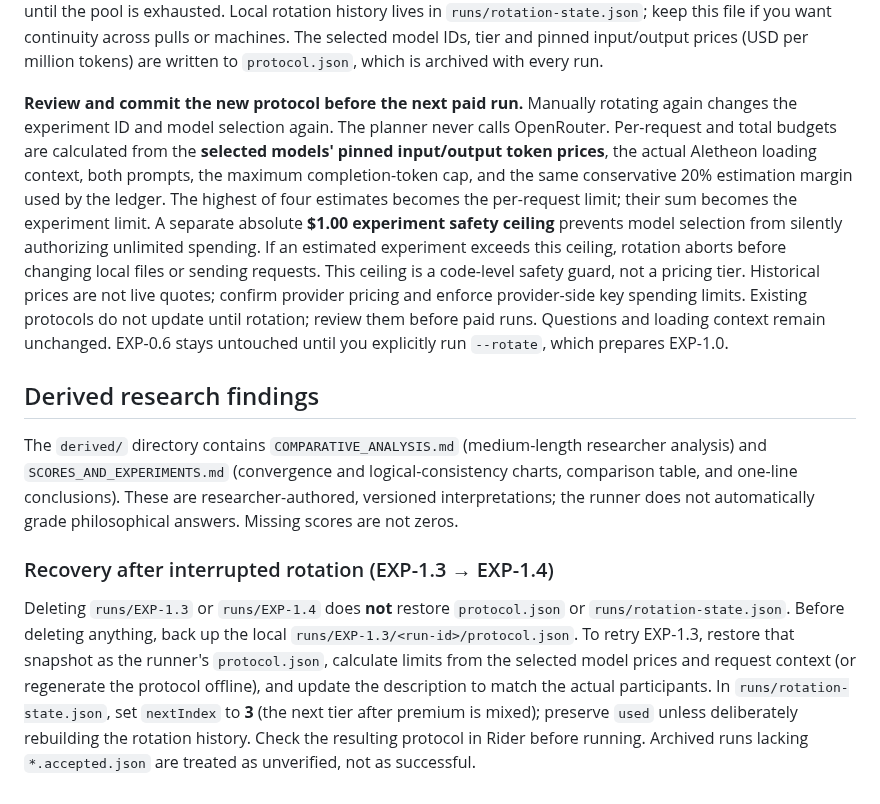
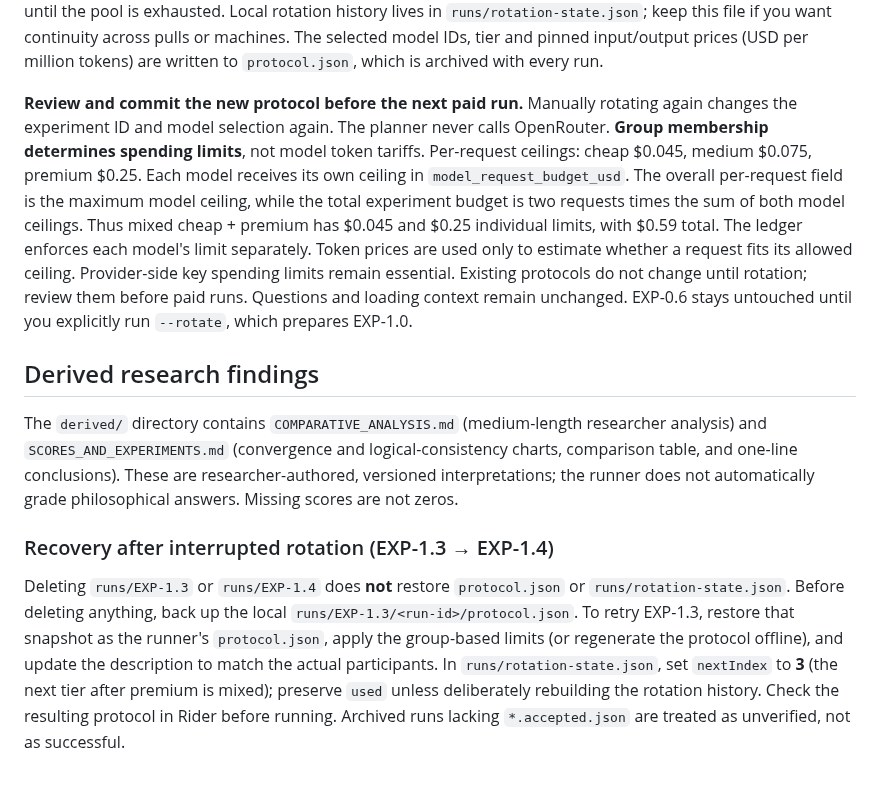
Before and after one commit to NecroWit/CODEX-DUBITATIONIS, a Markdown page: research/Aletheon.ExperimentRunner/README.md, the part around the change. Rendered like a GitHub page.

Commit message:
Document group-based per-model budget limits and mixed-tier enforcement

```diff
--- a/research/Aletheon.ExperimentRunner/README.md
+++ b/research/Aletheon.ExperimentRunner/README.md
@@ -43,7 +43,7 @@ model IDs, tier and pinned input/output prices (USD per million tokens) are
 written to `protocol.json`, which is archived with every run.
 
 **Review and commit the new protocol before the next paid run.** Manually rotating again changes
-the experiment ID and model selection again. The planner never calls OpenRouter. Per-request and total budgets are calculated from the **selected models' pinned input/output token prices**, the actual Aletheon loading context, both prompts, the maximum completion-token cap, and the same conservative 20% estimation margin used by the ledger. The highest of four estimates becomes the per-request limit; their sum becomes the experiment limit. A separate absolute **$1.00 experiment safety ceiling** prevents model selection from silently authorizing unlimited spending. If an estimated experiment exceeds this ceiling, rotation aborts before changing local files or sending requests. This ceiling is a code-level safety guard, not a pricing tier. Historical prices are not live quotes; confirm provider pricing and enforce provider-side key spending limits. Existing protocols do not update until rotation; review them before paid runs. Questions and loading context remain unchanged. EXP-0.6 stays untouched
+the experiment ID and model selection again. The planner never calls OpenRouter. **Group membership determines spending limits**, not model token tariffs. Per-request ceilings: cheap $0.045, medium $0.075, premium $0.25. Each model receives its own ceiling in `model_request_budget_usd`. The overall per-request field is the maximum model ceiling, while the total experiment budget is two requests times the sum of both model ceilings. Thus mixed cheap + premium has $0.045 and $0.25 individual limits, with $0.59 total. The ledger enforces each model's limit separately. Token prices are used only to estimate whether a request fits its allowed ceiling. Provider-side key spending limits remain essential. Existing protocols do not change until rotation; review them before paid runs. Questions and loading context remain unchanged. EXP-0.6 stays untouched
 until you explicitly run `--rotate`, which prepares EXP-1.0.
 
 
@@ -54,4 +54,4 @@ The `derived/` directory contains `COMPARATIVE_ANALYSIS.md` (medium-length resea
 
 ### Recovery after interrupted rotation (EXP-1.3 → EXP-1.4)
 
-Deleting `runs/EXP-1.3` or `runs/EXP-1.4` does **not** restore `protocol.json` or `runs/rotation-state.json`. Before deleting anything, back up the local `runs/EXP-1.3/<run-id>/protocol.json`. To retry EXP-1.3, restore that snapshot as the runner's `protocol.json`, calculate limits from the selected model prices and request context (or regenerate the protocol offline), and update the description to match the actual participants. In `runs/rotation-state.json`, set `nextIndex` to **3** (the next tier after premium is mixed); preserve `used` unless deliberately rebuilding the rotation history. Check the resulting protocol in Rider before running. Archived runs lacking `*.accepted.json` are treated as unverified, not as successful.
+Deleting `runs/EXP-1.3` or `runs/EXP-1.4` does **not** restore `protocol.json` or `runs/rotation-state.json`. Before deleting anything, back up the local `runs/EXP-1.3/<run-id>/protocol.json`. To retry EXP-1.3, restore that snapshot as the runner's `protocol.json`, apply the group-based limits (or regenerate the protocol offline), and update the description to match the actual participants. In `runs/rotation-state.json`, set `nextIndex` to **3** (the next tier after premium is mixed); preserve `used` unless deliberately rebuilding the rotation history. Check the resulting protocol in Rider before running. Archived runs lacking `*.accepted.json` are treated as unverified, not as successful.
```
